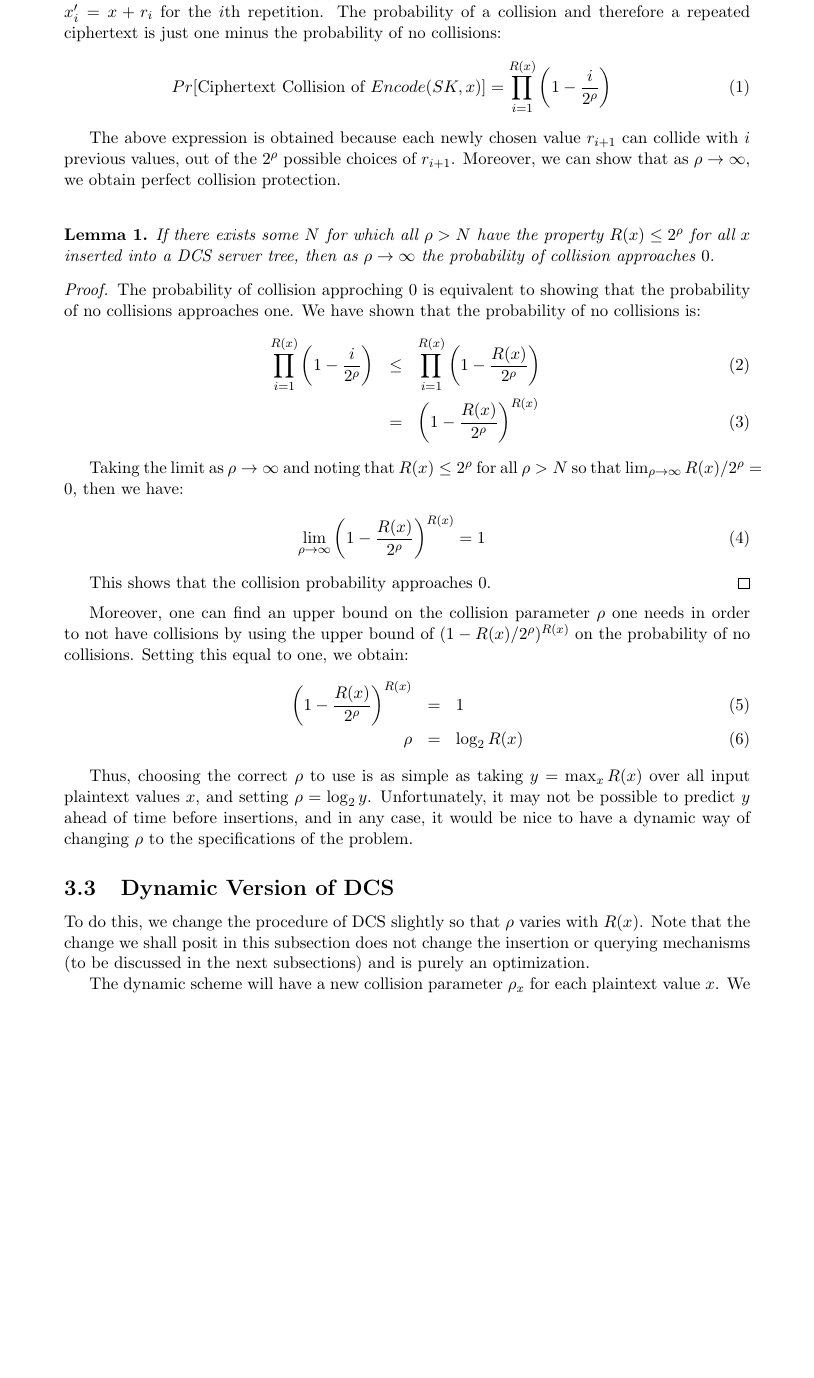
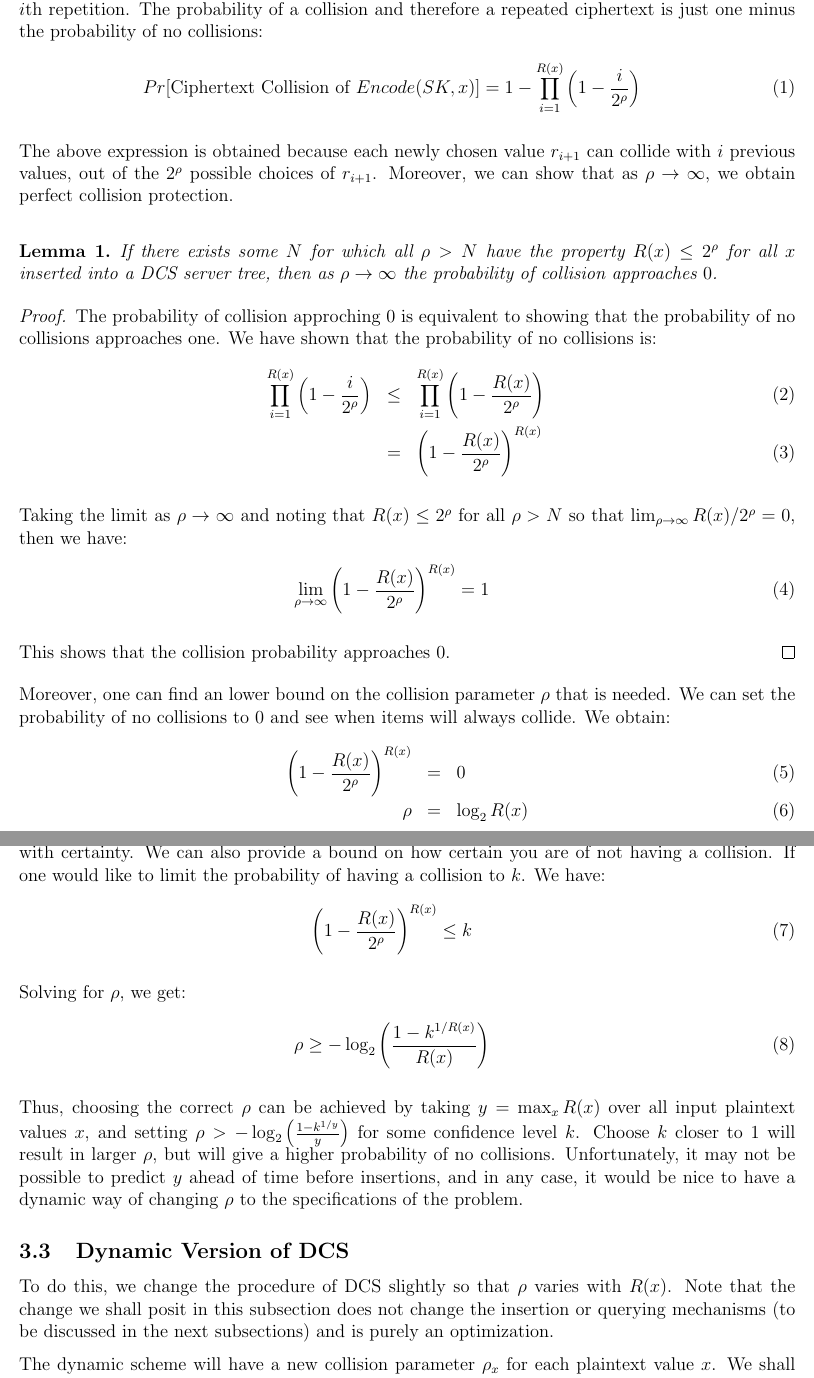
Before and after one commit to wangjohn/order_preserving_encryption, a LaTeX paper (paper.tex): part of page 7 of 19 before the commit and two parts of pages 7 and 8 of 20 after it, the two joined at a grey line, cut at the place of the change, the shorter picture padded with empty space. Compiled offline with pdfLaTeX.

Commit message:
Fixes to the dynmaic DCS changing parameter section.

```diff
--- a/paper.tex
+++ b/paper.tex
@@ -1,7 +1,6 @@
 \documentclass[12pt]{article}
 
 %-------Packages---------
-\usepackage{amssymb,amsfonts}
 \usepackage{enumerate}
 \usepackage[margin=0.75in]{geometry}
 \usepackage{rotating}
@@ -9,7 +8,6 @@
 \usepackage{booktabs}
 \usepackage{float}
 \usepackage{listings}
-\usepackage[parfill]{parskip}
 
 \newtheorem{theorem}{Theorem}
 \newtheorem{lemma}{Lemma}
@@ -17,6 +15,8 @@
 \newtheorem{corollary}[theorem]{Corollary}
 \newenvironment{definition}[1][Definition]{\begin{trivlist}
 \item[\hskip \labelsep {\bfseries #1}]}{\end{trivlist}}
+
+\usepackage{parskip}
 
 %--------Meta Data: Fill in your info------
 \title{
@@ -115,7 +117,7 @@ In this scheme, the probability of any ciphertexts being the same is small, and
 
 Notice that this is exactly the birthday paradox problem since we must solve for the probability that any collision occurs. There are $2^\rho$ possible random numbers to be chosen. Now suppose that some value $x$ has $R(x)$ repetitions at the server, each with a plaintext value of $x'_i = x + r_i$ for the $i$th repetition. The probability of a collision and therefore a repeated ciphertext is just one minus the probability of no collisions:
 \begin{eqnarray}
-  Pr[\textrm{Ciphertext Collision of } Encode(SK, x)] = \prod_{i=1}^{R(x)} \left(1 - \frac{i}{2^{\rho}} \right)
+  Pr[\textrm{Ciphertext Collision of } Encode(SK, x)] = 1 - \prod_{i=1}^{R(x)} \left(1 - \frac{i}{2^{\rho}} \right)
 \end{eqnarray}
 
 The above expression is obtained because each newly chosen value $r_{i+1}$ can collide with $i$ previous values, out of the $2^{\rho}$ possible choices of $r_{i+1}$. Moreover, we can show that as $\rho \to \infty$, we obtain perfect collision protection. \\
@@ -138,13 +140,23 @@ The above expression is obtained because each newly chosen value $r_{i+1}$ can c
   This shows that the collision probability approaches 0.
 \end{proof}
 
-Moreover, one can find an upper bound on the collision parameter $\rho$ one needs in order to not have collisions by using the upper bound of $(1 - R(x)/2^{\rho})^{R(x)}$ on the probability of no collisions. Setting this equal to one, we obtain:
+Moreover, one can find an lower bound on the collision parameter $\rho$ that is needed. We can set the probability of no collisions to 0 and see when items will always collide. We obtain:
 \begin{eqnarray}
-  \left(1 - \frac{R(x)}{2^{\rho}} \right)^{R(x)} &=& 1 \\
+  \left(1 - \frac{R(x)}{2^{\rho}} \right)^{R(x)} &=& 0 \\
                                             \rho &=& \log_2 R(x)
 \end{eqnarray}
 
-Thus, choosing the correct $\rho$ to use is as simple as taking $y = \max_x R(x)$ over all input plaintext values $x$, and setting $\rho = \log_2 y$. Unfortunately, it may not be possible to predict $y$ ahead of time before insertions, and in any case, it would be nice to have a dynamic way of changing $\rho$ to the specifications of the problem.
+Thus, one must choose $\rho > \max_x \log_2 R(x)$ to have a valid $\rho$. Anything less will cause collisions with certainty. We can also provide a bound on how certain you are of not having a collision. If one would like to limit the probability of having a collision to $k$. We have:
+\begin{eqnarray}
+  \left(1 - \frac{R(x)}{2^{\rho}} \right)^{R(x)} \leq k
+\end{eqnarray}
+
+Solving for $\rho$, we get:
+\begin{eqnarray}
+   \rho \geq - \log_2 \left( \frac{1 - k^{1/R(x)}}{R(x)} \right)
+\end{eqnarray}
+
+Thus, choosing the correct $\rho$ can be achieved by taking $y = \max_x R(x)$ over all input plaintext values $x$, and setting $\rho > - \log_2 \left( \frac{1 - k^{1/y}}{y} \right)$ for some confidence level $k$. Choose $k$ closer to $1$ will result in larger $\rho$, but will give a higher probability of no collisions. Unfortunately, it may not be possible to predict $y$ ahead of time before insertions, and in any case, it would be nice to have a dynamic way of changing $\rho$ to the specifications of the problem.
 
 \subsection{Dynamic Version of DCS}
 
```
Also changed, not shown: paper.tex (19 more changed lines).
